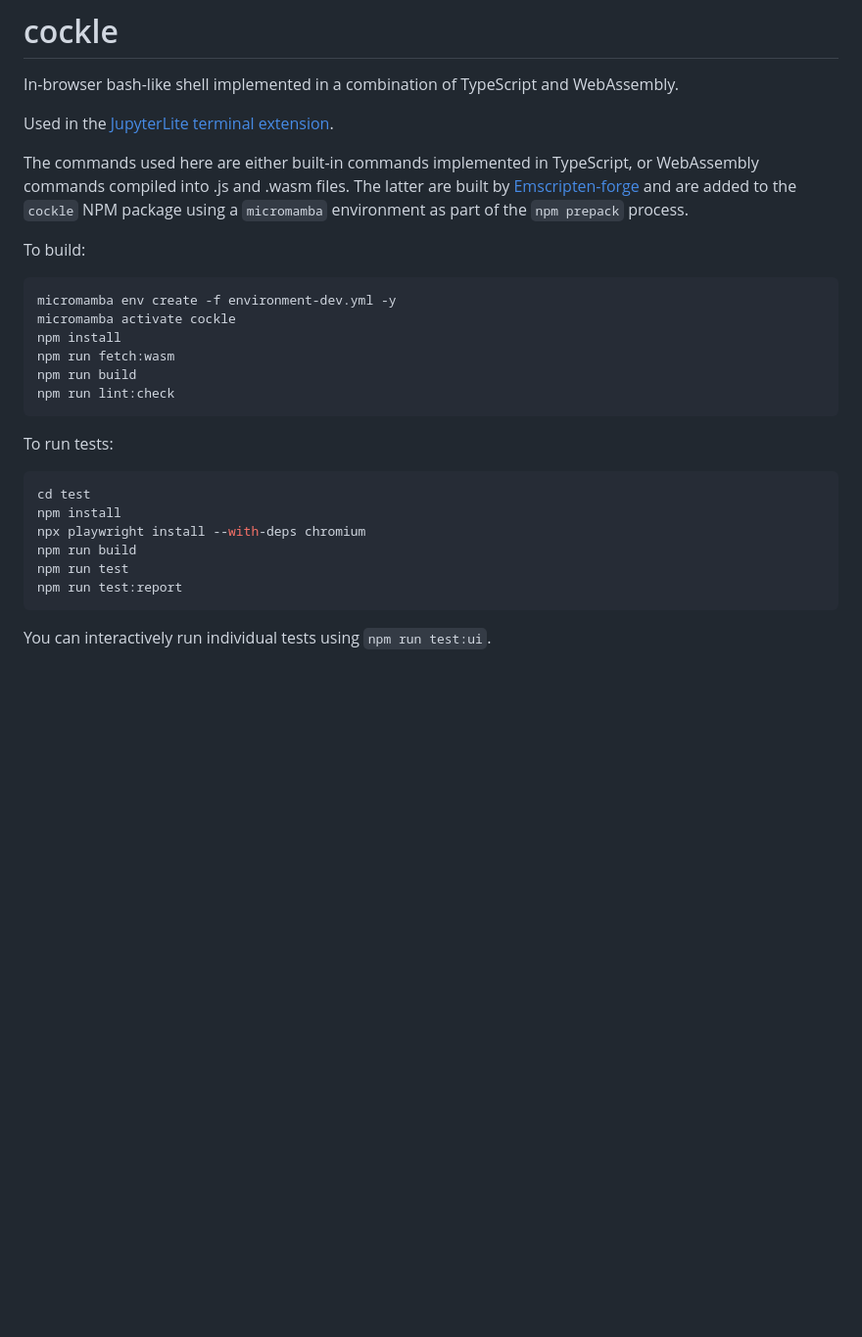
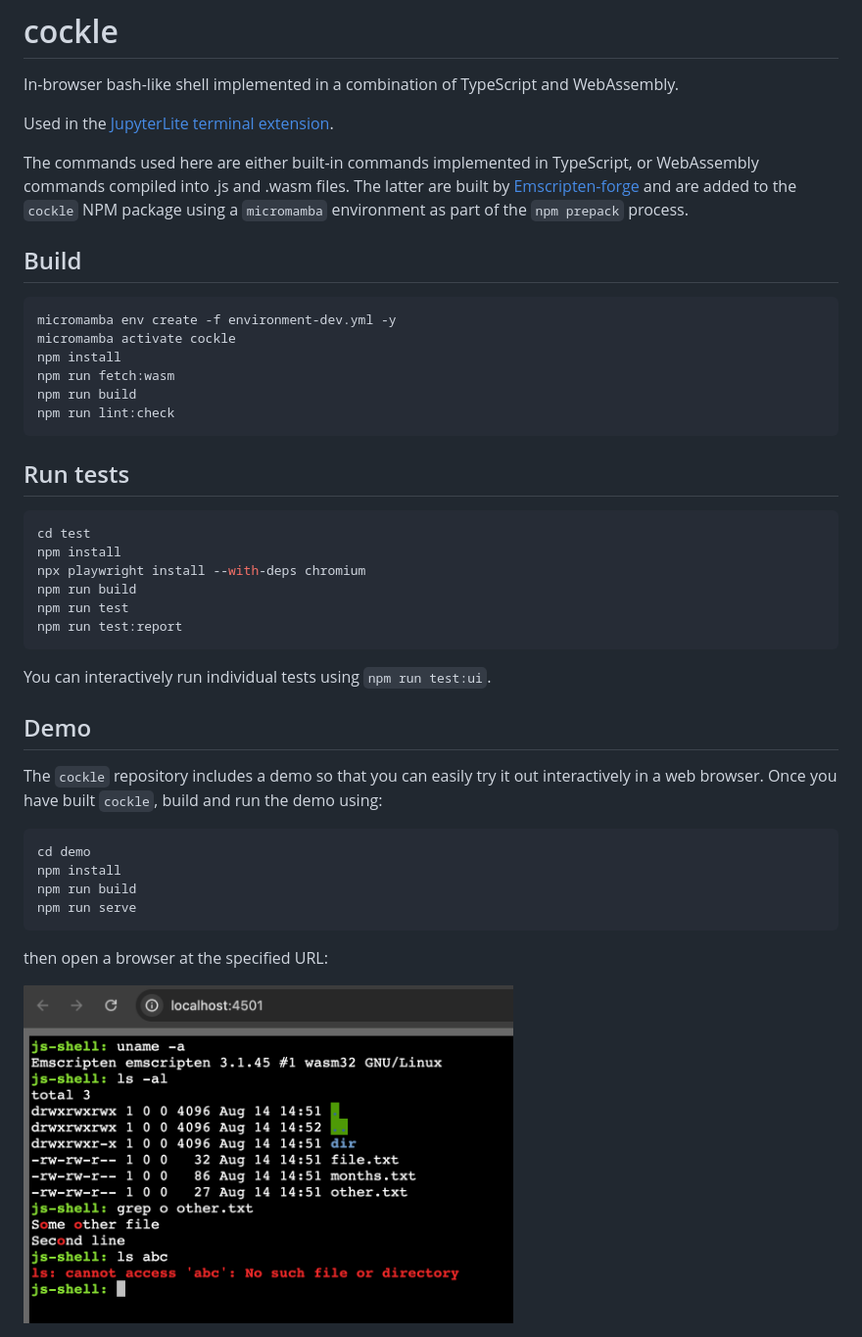
Before and after one commit to jupyterlite/cockle, a Markdown page: README.md, the part around the change. Shown: that part at 98% size. Drawn GitHub-style; pictures changed too: demo.png (added); blank space fills up the shorter version.

Commit message:
Add browser-based interactive demo

````diff
--- a/README.md
+++ b/README.md
@@ -9,7 +9,8 @@ commands compiled into .js and .wasm files. The latter are built by
 [Emscripten-forge](https://emscripten-forge.org/) and are added to the `cockle` NPM package using
 a `micromamba` environment as part of the `npm prepack` process.
 
-To build:
+Build
+-----
 
 ```bash
 micromamba env create -f environment-dev.yml -y
@@ -20,7 +21,8 @@ npm run build
 npm run lint:check
 ```
 
-To run tests:
+Run tests
+---------
 
 ```bash
 cd test
@@ -32,3 +34,19 @@ npm run test:report
 ```
 
 You can interactively run individual tests using `npm run test:ui`.
+
+Demo
+----
+
+The `cockle` repository includes a demo so that you can easily try it out interactively in a web
+browser.  Once you have built `cockle`, build and run the demo using:
+
+```bash
+cd demo
+npm install
+npm run build
+npm run serve
+```
+then open a browser at the specified URL:
+
+<img alt="Demo" src="demo.png" width="500px">
````
Also changed, not shown: 9 other files.
